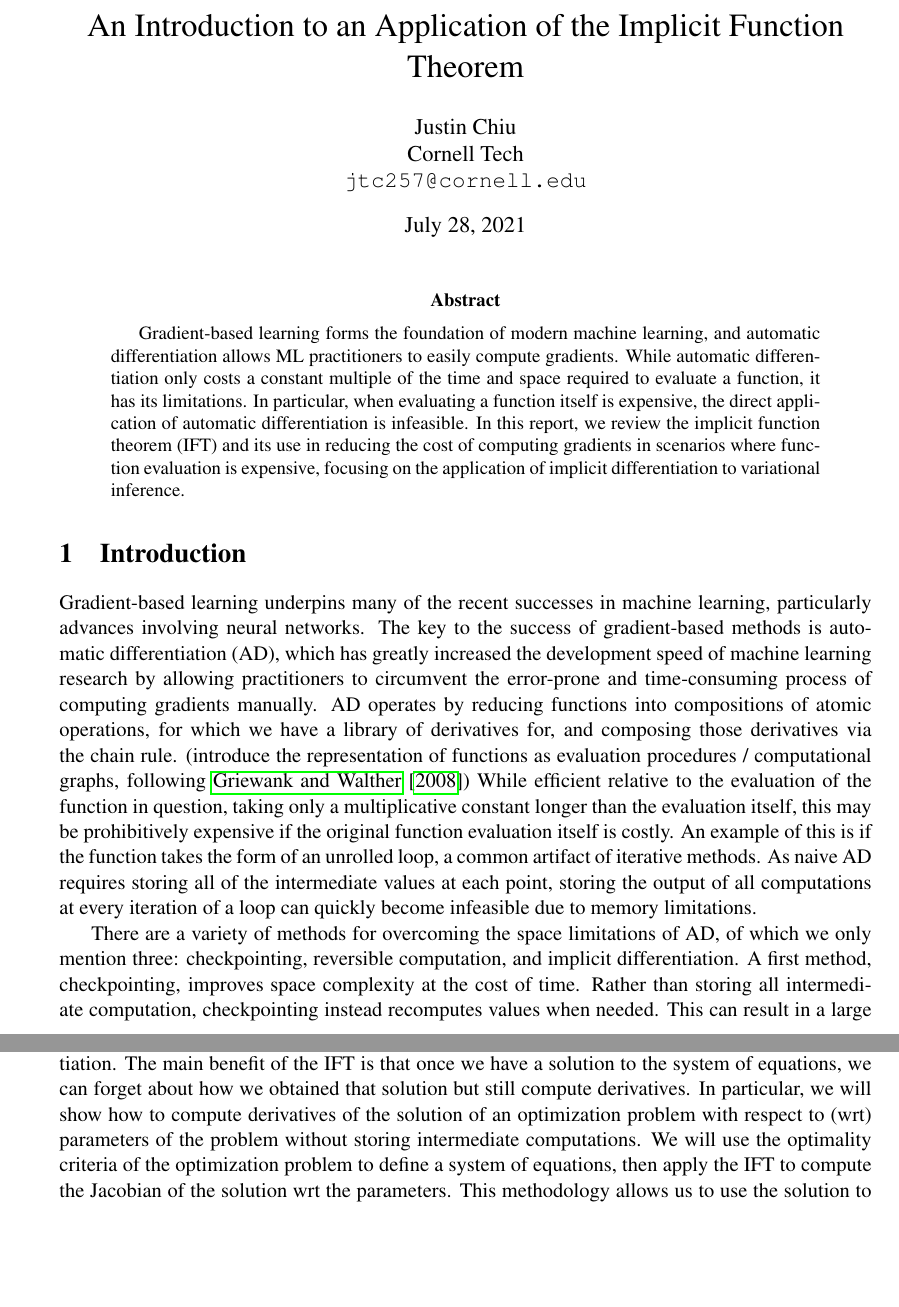
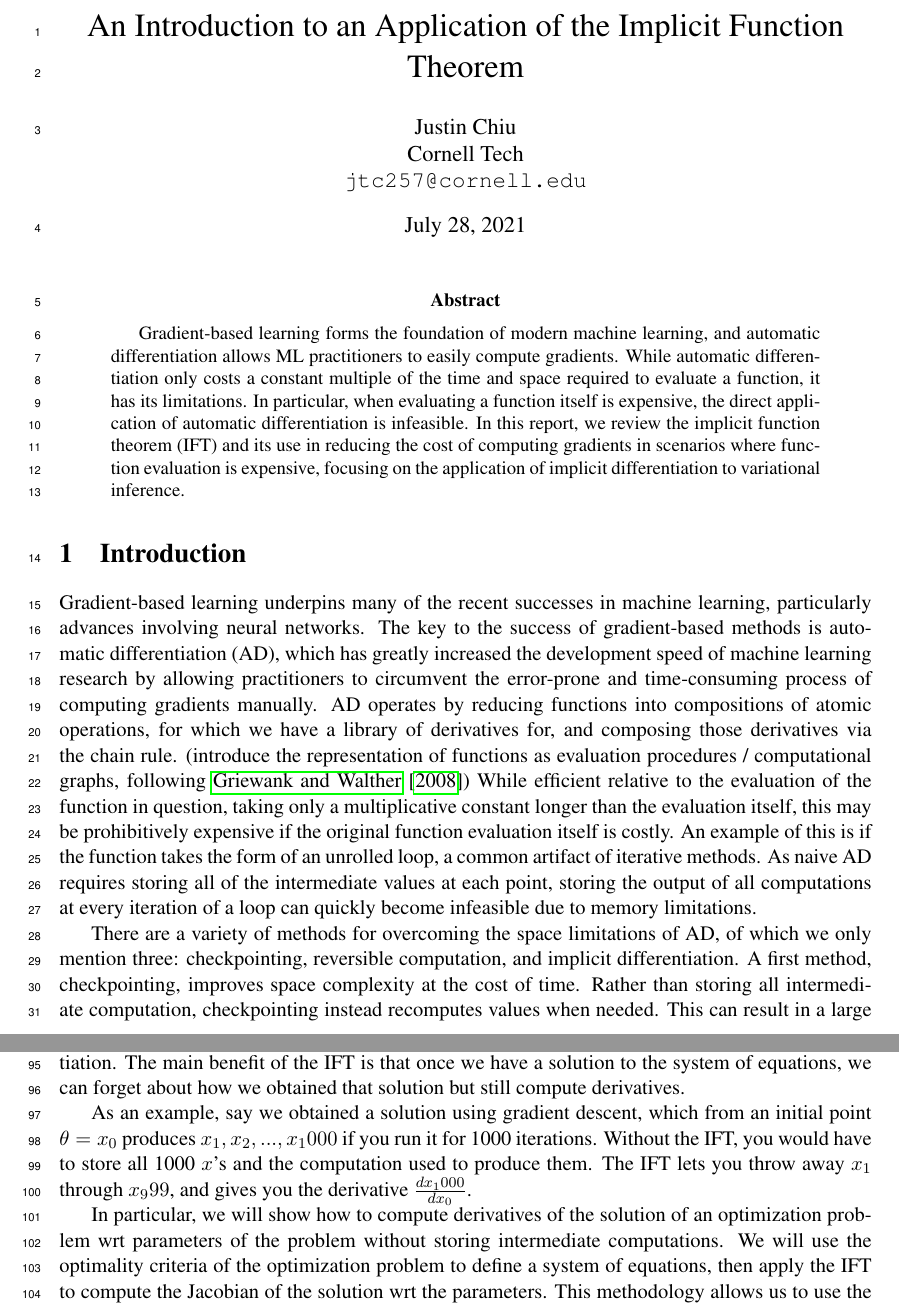
Before and after one commit to justinchiu/ift, a LaTeX paper (main.tex): two parts of pages 1 and 4 of 11, joined at a grey line, cut so that both start at the same text, the shorter picture padded with empty space. Compiled offline with pdfLaTeX.

Commit message:
add GD example to 'why ift'

```diff
--- a/main.tex
+++ b/main.tex
@@ -5,6 +5,8 @@
 \documentclass[11pt]{article}
 
 \usepackage[a4paper, total={6in, 8in}]{geometry}
+\usepackage{lineno}
+\linenumbers
 
 \usepackage{caption,subcaption}
 
@@ -249,8 +251,17 @@ As mentioned in Sec.~\ref{sec:intro}, the IFT is useful for saving memory when p
 automatic differentiation.
 The main benefit of the IFT is that once we have a solution to the system of equations,
 we can forget about how we obtained that solution but still compute derivatives.
+
+As an example, say we obtained a solution using gradient descent,
+which from an initial point $\theta = x_0$
+produces $x_1, x_2, ..., x_1000$ if you run it for 1000 iterations.
+Without the IFT, you would have to store all 1000 $x$'s
+and the computation used to produce them.
+The IFT lets you throw away $x_1$ through $x_999$, and gives you the derivative
+$\frac{dx_1000}{dx_0}$.
+
 In particular, we will show how to compute derivatives of the solution of an optimization problem
-with respect to (wrt) parameters of the problem without storing intermediate computations.
+wrt parameters of the problem without storing intermediate computations.
 We will use the optimality criteria of the optimization problem to define a system of equations,
 then apply the IFT to compute the Jacobian of the solution wrt the parameters.
 This methodology allows us to use the solution to an optimization problem
```
Also changed, not shown: main.pdf, main.tex (2 more changed lines).
